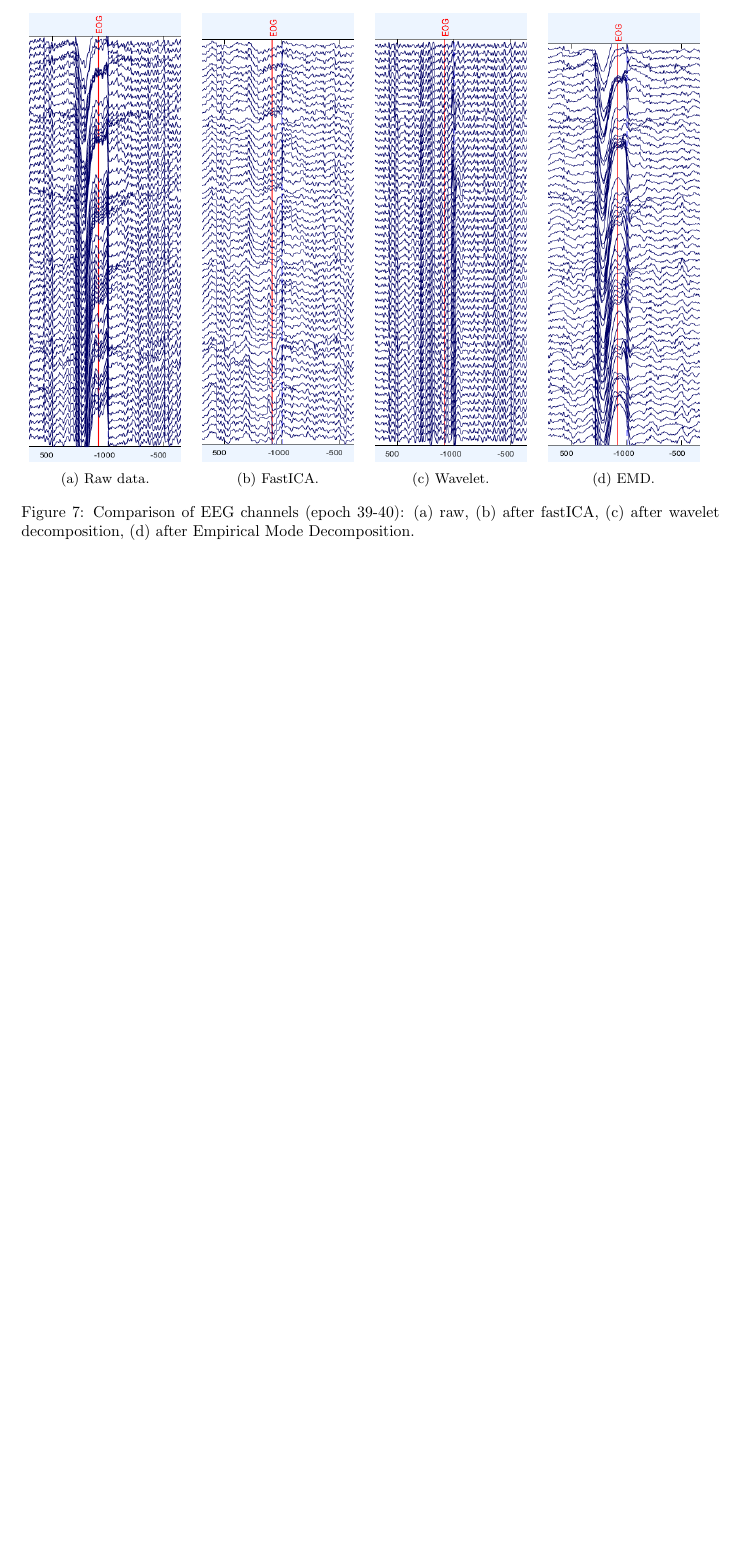
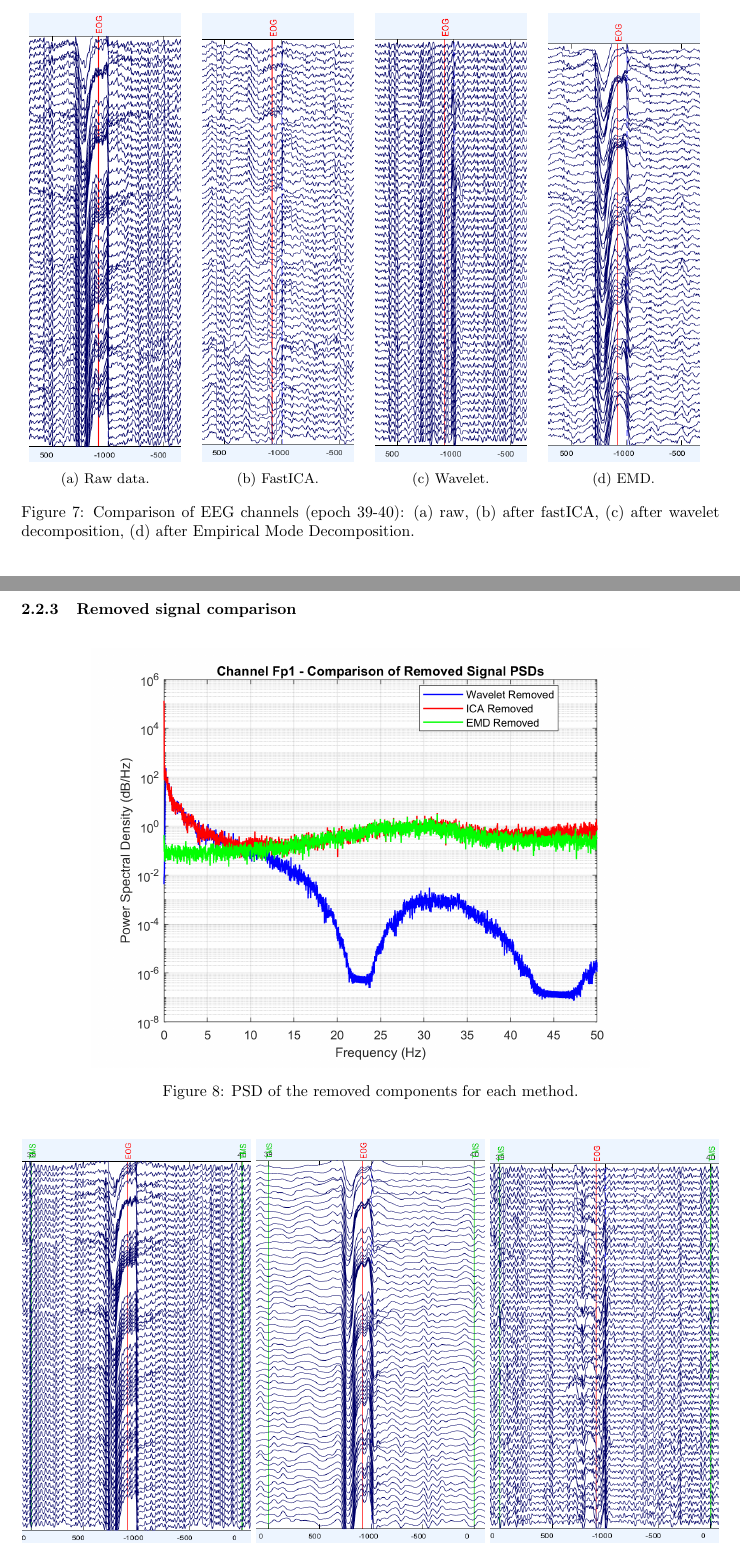
Before and after one commit to g-sacco/TMSEEG-tesiLTinfo, a LaTeX document (03 wavelet/relazione/TMS-EEG wavelet.tex): part of page 6 of 6 before the commit and two parts of pages 6 and 7 of 8 after it, the two joined at a grey line, cut so that both start at the same text, the shorter picture padded with empty space. Compiled offline with pdfLaTeX.

```diff
--- a/03 wavelet/relazione/TMS-EEG wavelet.tex
+++ b/03 wavelet/relazione/TMS-EEG wavelet.tex
@@ -236,3 +236,8 @@
 \label{fig:zoom_39eegplot}
 \end{figure}
 
+\subsubsection{Removed signal comparison}
+\begin{figure}[H]
+    \centering
+    \includegraphics[width=0.8\textwidth]{images/psd_signal_removed.png}
+    \caption{PSD of the removed components for each method.}
@@ -238,0 +249,15 @@
+        \centering
+        \includegraphics[width=0.99\linewidth, height=9cm]{images/signal_removed/ica_39_(13scale).png}
+        \caption{fastICA.}
+        \label{fig:39_signal_removed_ica}
+    \end{subfigure}
+    \begin{subfigure}{0.33\textwidth}
+        \centering
+        \includegraphics[width=0.99\linewidth, height=9cm]{images/signal_removed/wavelet_39_(13scale).png}
+        \caption{Wavelet.}
+        \label{fig:39_signal_removed_wavelet}
+    \end{subfigure}
+    \begin{subfigure}{0.33\textwidth}
+        \centering
+        \includegraphics[width=0.99\linewidth, height=9cm]{images/signal_removed/emd_39_(13scale).png}
+        \caption{EMD.}
@@ -239,3 +292,8 @@
+\label{fig:5ch_39_signal_removed}
+\end{figure}
+
+
+
 \end{document}
 
 \bibliographystyle{alpha}
```
Also changed, not shown: 03 wavelet/relazione/TMS-EEG wavelet.pdf, 03 wavelet/relazione/images/psd_signal_removed.png (added), 03 wavelet/relazione/images/signal_removed/5ch_emd_39.png (added), 03 wavelet/relazione/images/signal_removed/5ch_ica_39.png (added), 03 wavelet/relazione/images/signal_removed/5ch_wavelet_39.png (added), 03 wavelet/relazione/images/signal_removed/emd_39_(13scale).png (added), 03 wavelet/relazione/images/signal_removed/ica_39_(13scale).png (added), 03 wavelet/relazione/images/signal_removed/wavelet_39_(13scale).png (added), 03 wavelet/relazione/TMS-EEG wavelet.tex (33 more changed lines), 11 other files.
